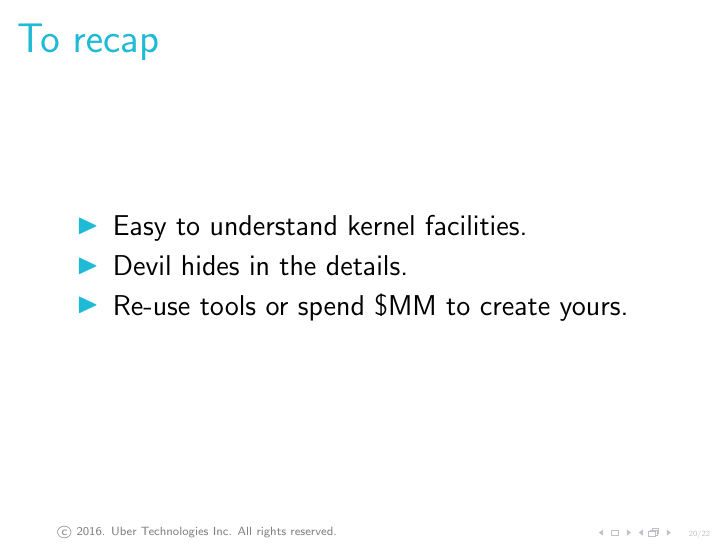
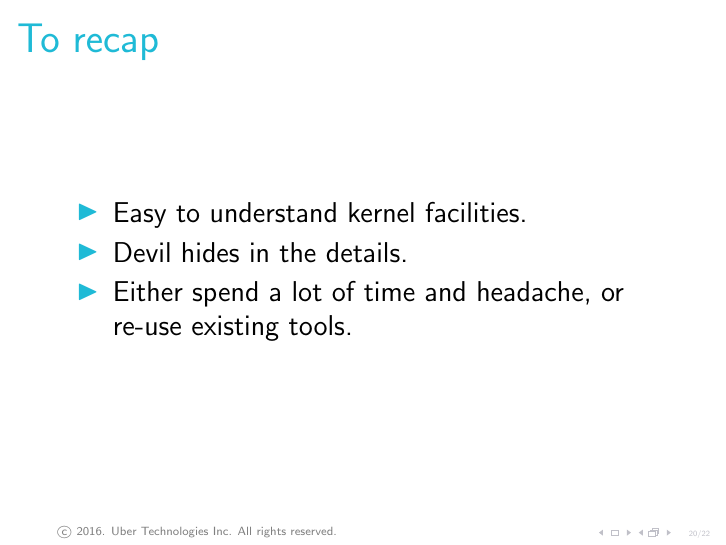
Before and after one commit to Motiejus/buildstuff2016, LaTeX slides (containers_buildstuff2016.tex): page 72 of 76 before the commit and page 72 of 74 after it. Compiled offline with pdfLaTeX.

Commit message:
Rephrasing

```diff
--- a/containers_buildstuff2016.tex
+++ b/containers_buildstuff2016.tex
@@ -327,7 +327,7 @@
     \begin{itemize}[<+->]
         \item Easy to understand kernel facilities.
         \item Devil hides in the details.
-        \item Re-use tools or spend \$MM to create yours.
+        \item Either spend a lot of time and headache, or re-use existing tools.
     \end{itemize}
 \end{frame}
 
```
Also changed, not shown: containers_buildstuff2016.tex (2 more changed lines).
